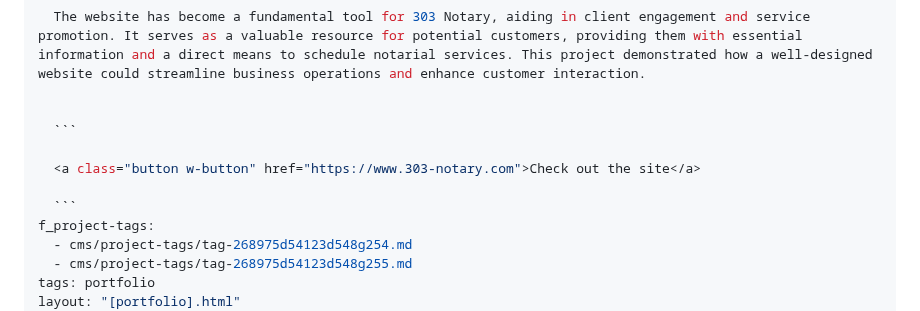
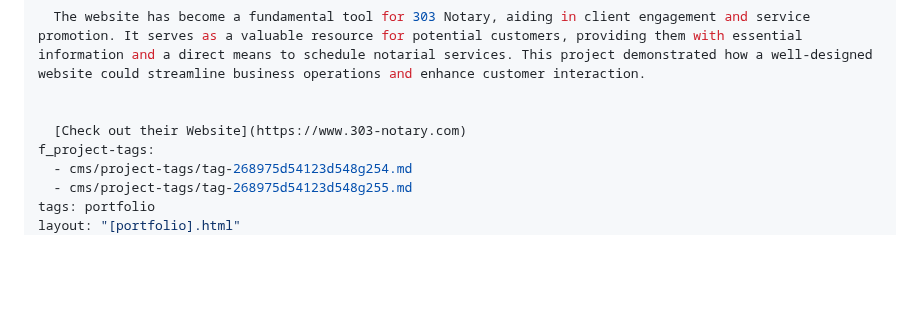
Before and after one commit to bfuller7141/tripassdesign, a Markdown page: cms/portfolio/303-notary.md, the part around the change. GitHub-like rendering; blank space fills up the shorter version.

Commit message:
Update Portfolio “303-notary”

````diff
--- a/cms/portfolio/303-notary.md
+++ b/cms/portfolio/303-notary.md
@@ -41,11 +41,7 @@ f_about-project--website-2: >-
   The website has become a fundamental tool for 303 Notary, aiding in client engagement and service promotion. It serves as a valuable resource for potential customers, providing them with essential information and a direct means to schedule notarial services. This project demonstrated how a well-designed website could streamline business operations and enhance customer interaction.
 
 
-  ```
-
-  <a class="button w-button" href="https://www.303-notary.com">Check out the site</a>
-
-  ```
+  [Check out their Website](https://www.303-notary.com)
 f_project-tags:
   - cms/project-tags/tag-268975d54123d548g254.md
   - cms/project-tags/tag-268975d54123d548g255.md
````
